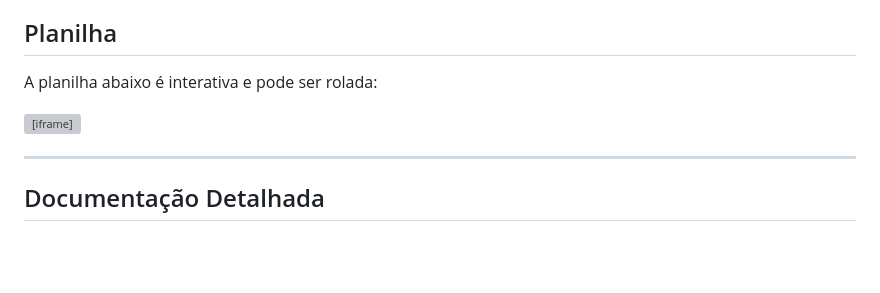
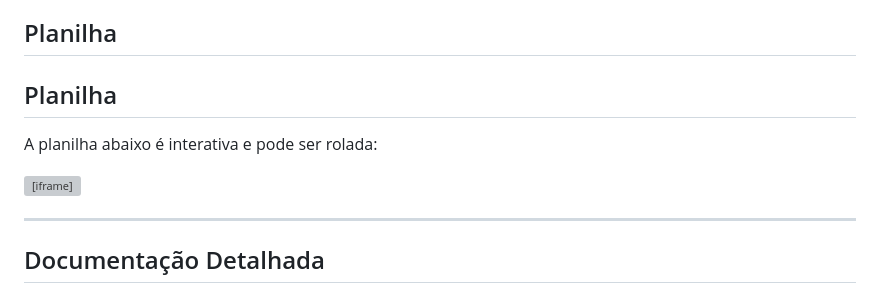
Before and after one commit to Souza04Gustavo/vs_aplications_prototype, a Markdown page: README.md, the part around the change. Drawn GitHub-style; blank space fills up the shorter version; grey boxes are pictures that could not be loaded.

```diff
--- a/README.md
+++ b/README.md
@@ -11,9 +11,12 @@ Este projeto controla um gaveteiro inteligente (16 portas, 16 compartimentos/por
 *   Monitoramento de sensores de porta.
 
 ## Planilha
+## Planilha
+
 <p>A planilha abaixo é interativa e pode ser rolada:</p>
 
 <iframe src="https://docs.google.com/spreadsheets/d/e/2PACX-1vS7ztB25fEQCpBAENChTXUzVHI5VO_87PDvmnz8HwPExWxyJEmypBygY17J2e2FshhTQV_4VCZMQVP5/pubhtml?widget=true&headers=false" width="100%" height="600"></iframe>
+
 
 ---
 
```
